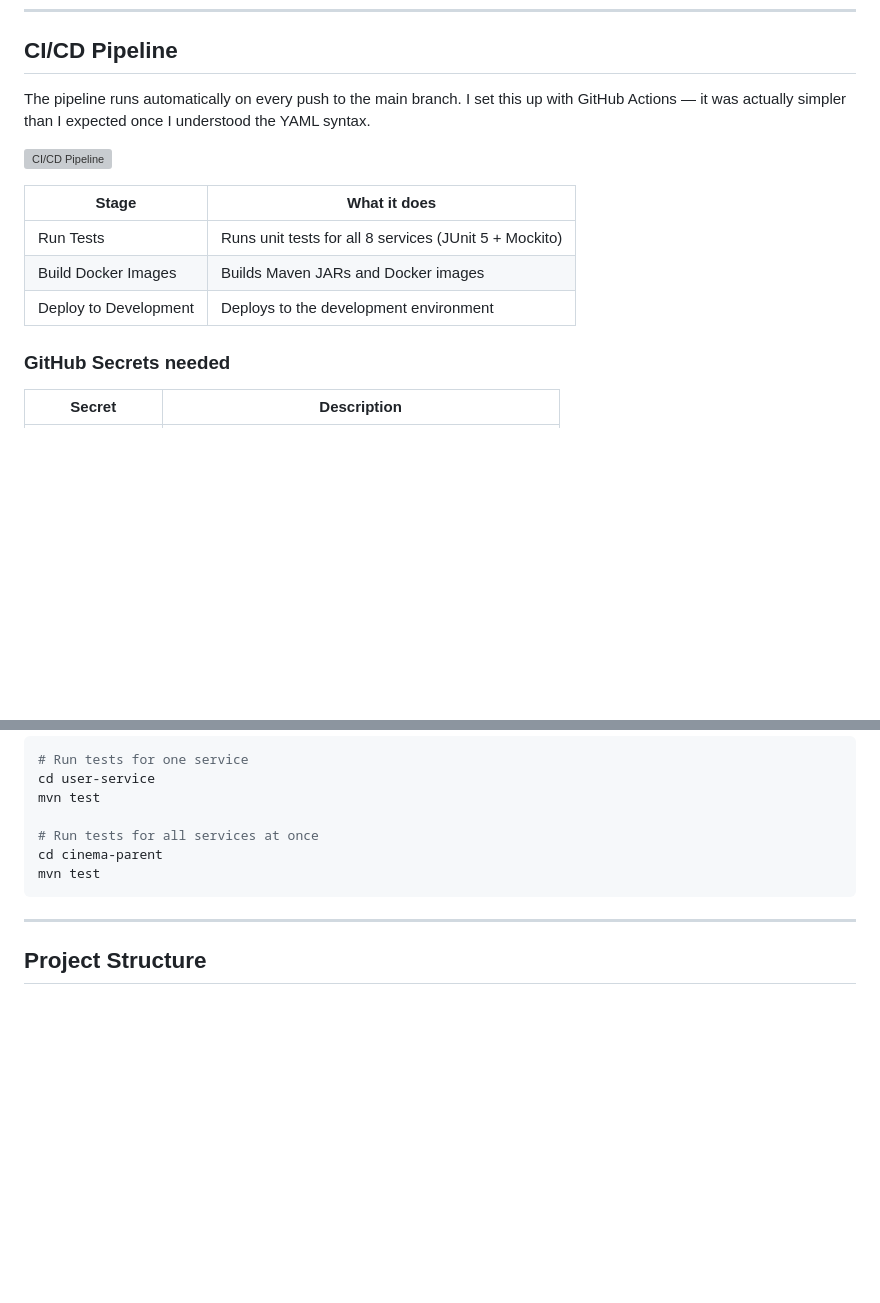
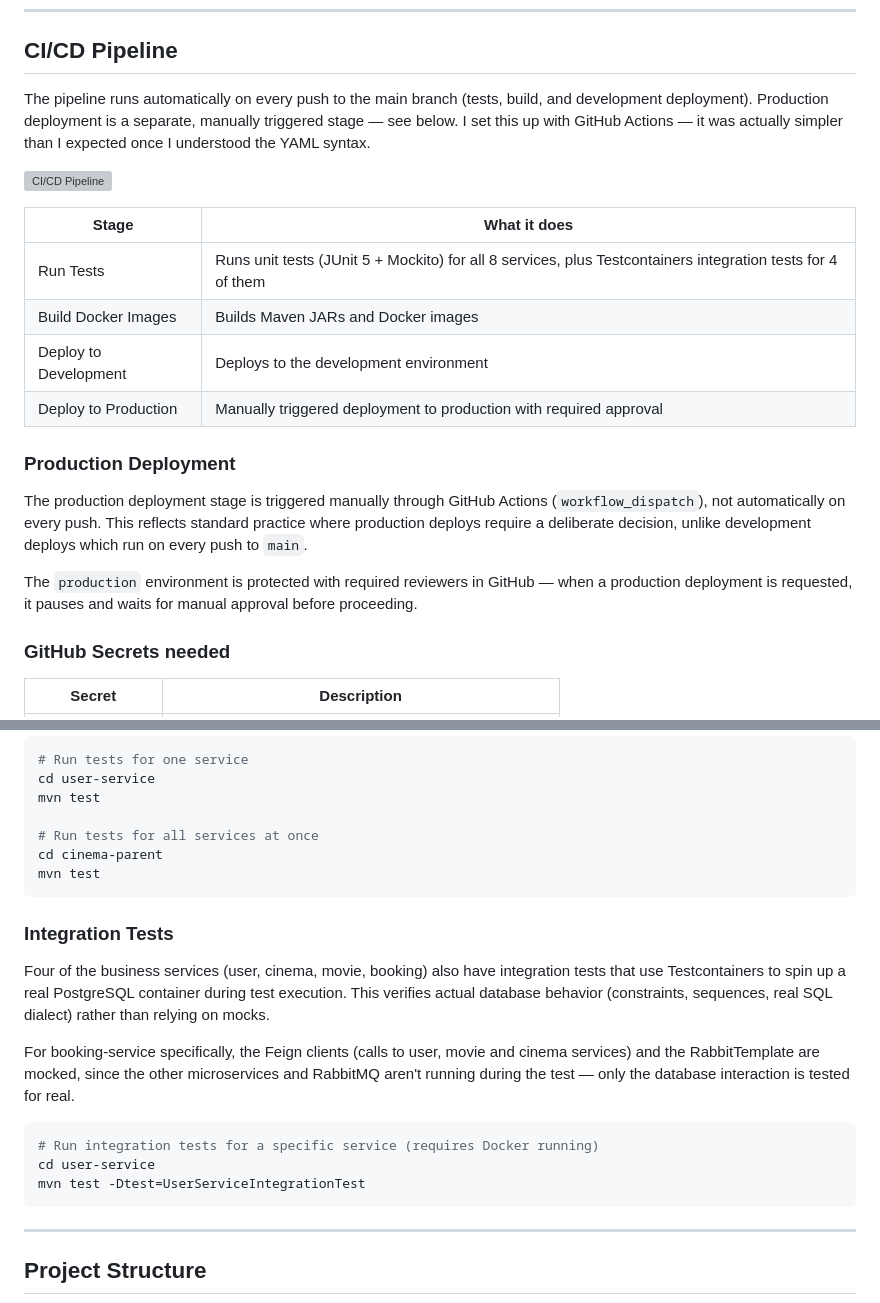
Before and after one commit to JovanovicNatasa/DIS_Cinema_Project, a Markdown page: README.md, 2 parts joined by grey strips. Rendered like a GitHub page; blank space fills up the shorter version; grey boxes are pictures that could not be loaded.

Commit message:
Document manual production deployment process and integration testing approach in README

````diff
--- a/README.md
+++ b/README.md
@@ -200,15 +200,25 @@ Authorization: Bearer <your-token>
 
 ## CI/CD Pipeline
 
-The pipeline runs automatically on every push to the main branch. I set this up with GitHub Actions — it was actually simpler than I expected once I understood the YAML syntax.
+The pipeline runs automatically on every push to the main branch (tests, build, and development deployment). Production deployment is a separate, manually triggered stage — see below. I set this up with GitHub Actions — it was actually simpler than I expected once I understood the YAML syntax.
 
 ![CI/CD Pipeline](docs/images/CICDPipeline.png)
 
 | Stage | What it does |
 |-------|-------------|
-| Run Tests | Runs unit tests for all 8 services (JUnit 5 + Mockito) |
+| Run Tests | Runs unit tests (JUnit 5 + Mockito) for all 8 services, plus Testcontainers integration tests for 4 of them |
 | Build Docker Images | Builds Maven JARs and Docker images |
 | Deploy to Development | Deploys to the development environment |
+| Deploy to Production | Manually triggered deployment to production with required approval |
+
+### Production Deployment
+
+The production deployment stage is triggered manually through GitHub Actions (`workflow_dispatch`),
+not automatically on every push. This reflects standard practice where production deploys require
+a deliberate decision, unlike development deploys which run on every push to `main`.
+
+The `production` environment is protected with required reviewers in GitHub — when a production
+deployment is requested, it pauses and waits for manual approval before proceeding.
 
 ### GitHub Secrets needed
 
@@ -231,6 +241,22 @@ mvn test
 # Run tests for all services at once
 cd cinema-parent
 mvn test
+```
+
+### Integration Tests
+
+Four of the business services (user, cinema, movie, booking) also have integration tests that
+use Testcontainers to spin up a real PostgreSQL container during test execution. This verifies
+actual database behavior (constraints, sequences, real SQL dialect) rather than relying on mocks.
+
+For booking-service specifically, the Feign clients (calls to user, movie and cinema services)
+and the RabbitTemplate are mocked, since the other microservices and RabbitMQ aren't running
+during the test — only the database interaction is tested for real.
+
+```bash
+# Run integration tests for a specific service (requires Docker running)
+cd user-service
+mvn test -Dtest=UserServiceIntegrationTest
 ```
 
 ---
````
